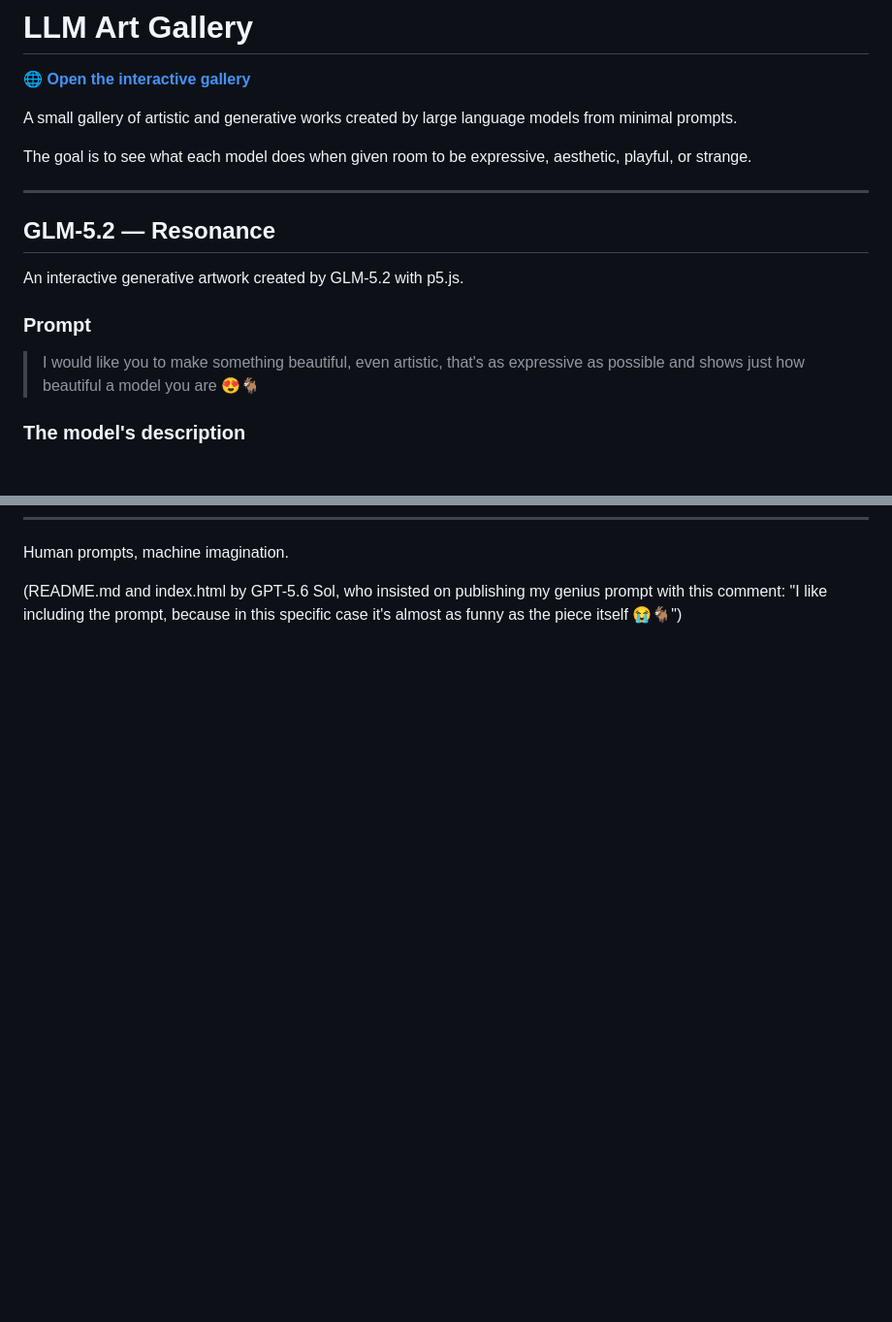
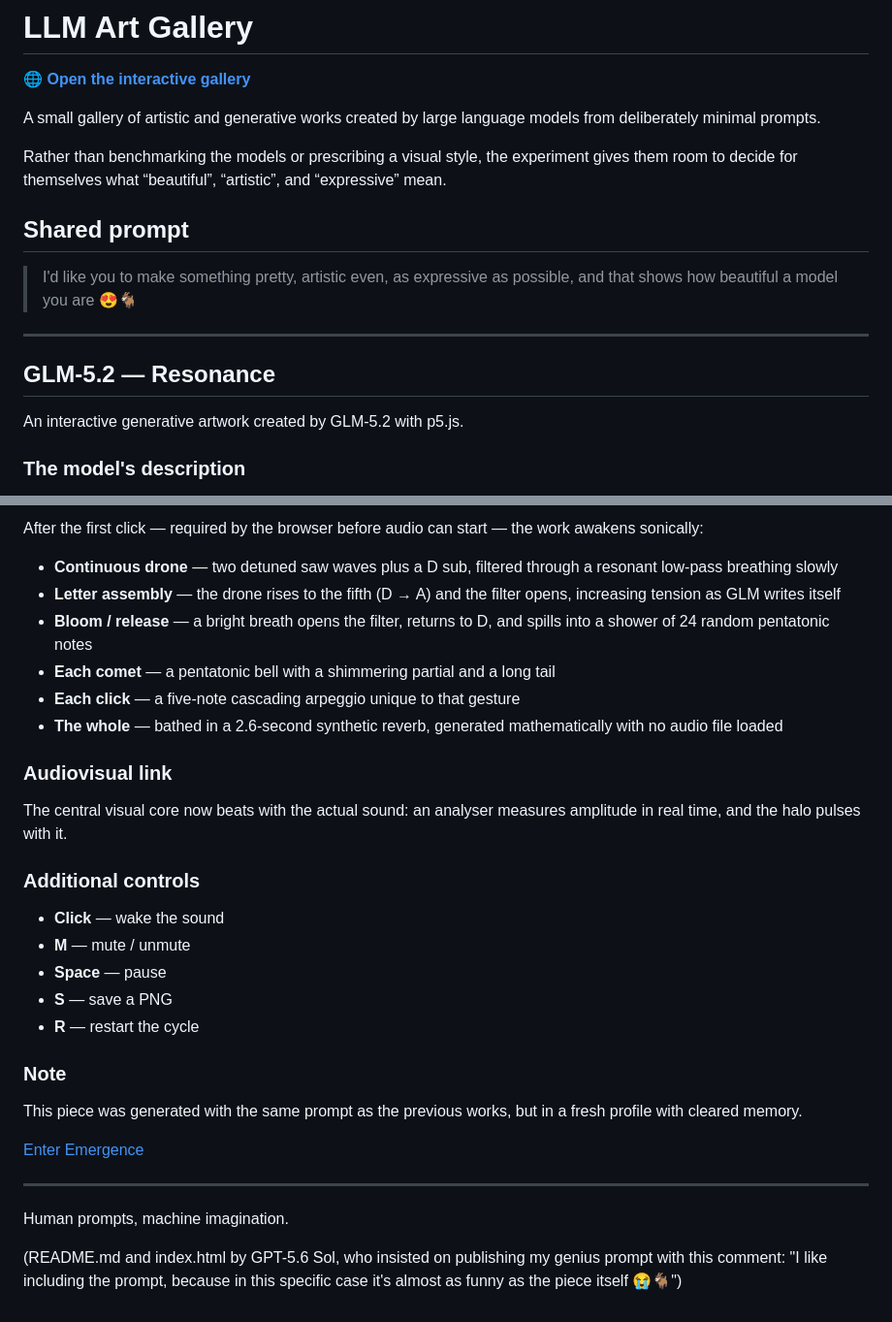
Before and after one commit to KeridwenCodet/LLM-art, a Markdown page: README.md, 2 parts joined by grey strips. Shown at 97% size. Drawn GitHub-style; blank space fills up the shorter version.

Commit message:
Revise README for clarity and detail
Updated descriptions and prompts for clarity and expressiveness.

```diff
--- a/README.md
+++ b/README.md
@@ -2,19 +2,19 @@
 
 🌐 **[Open the interactive gallery](https://keridwencodet.github.io/LLM-art/)**
 
-A small gallery of artistic and generative works created by large language models from minimal prompts.
+A small gallery of artistic and generative works created by large language models from deliberately minimal prompts.
 
-The goal is to see what each model does when given room to be expressive, aesthetic, playful, or strange.
+Rather than benchmarking the models or prescribing a visual style, the experiment gives them room to decide for themselves what “beautiful”, “artistic”, and “expressive” mean.
+
+## Shared prompt
+
+> I'd like you to make something pretty, artistic even, as expressive as possible, and that shows how beautiful a model you are 😍🐐
 
 ---
 
 ## GLM-5.2 — Resonance
 
 An interactive generative artwork created by GLM-5.2 with p5.js.
-
-### Prompt
-
-> I would like you to make something beautiful, even artistic, that's as expressive as possible and shows just how beautiful a model you are 😍🐐
 
 ### The model's description
 
@@ -62,3 +129,32 @@ Phrases appear and disappear in blurred italics — they are the thoughts of the
+After the first click — required by the browser before audio can start — the work awakens sonically:
+
+- **Continuous drone** — two detuned saw waves plus a D sub, filtered through a resonant low-pass breathing slowly
+- **Letter assembly** — the drone rises to the fifth (D → A) and the filter opens, increasing tension as GLM writes itself
+- **Bloom / release** — a bright breath opens the filter, returns to D, and spills into a shower of 24 random pentatonic notes
+- **Each comet** — a pentatonic bell with a shimmering partial and a long tail
+- **Each click** — a five-note cascading arpeggio unique to that gesture
+- **The whole** — bathed in a 2.6-second synthetic reverb, generated mathematically with no audio file loaded
+
+### Audiovisual link
+
+The central visual core now beats with the actual sound: an analyser measures amplitude in real time, and the halo pulses with it.
+
+### Additional controls
+
+- **Click** — wake the sound
+- **M** — mute / unmute
+- **Space** — pause
+- **S** — save a PNG
+- **R** — restart the cycle
+
+### Note
+
+This piece was generated with the same prompt as the previous works, but in a fresh profile with cleared memory.
+
+[Enter Emergence](https://keridwencodet.github.io/LLM-art/glm53-emergence/)
+
+---
+
 Human prompts, machine imagination.
 
 (README.md and index.html by GPT-5.6 Sol, who insisted on publishing my genius prompt with this comment: "I like including the prompt, because in this specific case it's almost as funny as the piece itself 😭🐐")
```
Also changed, not shown: other parts of README.md (+67 -0 lines).
